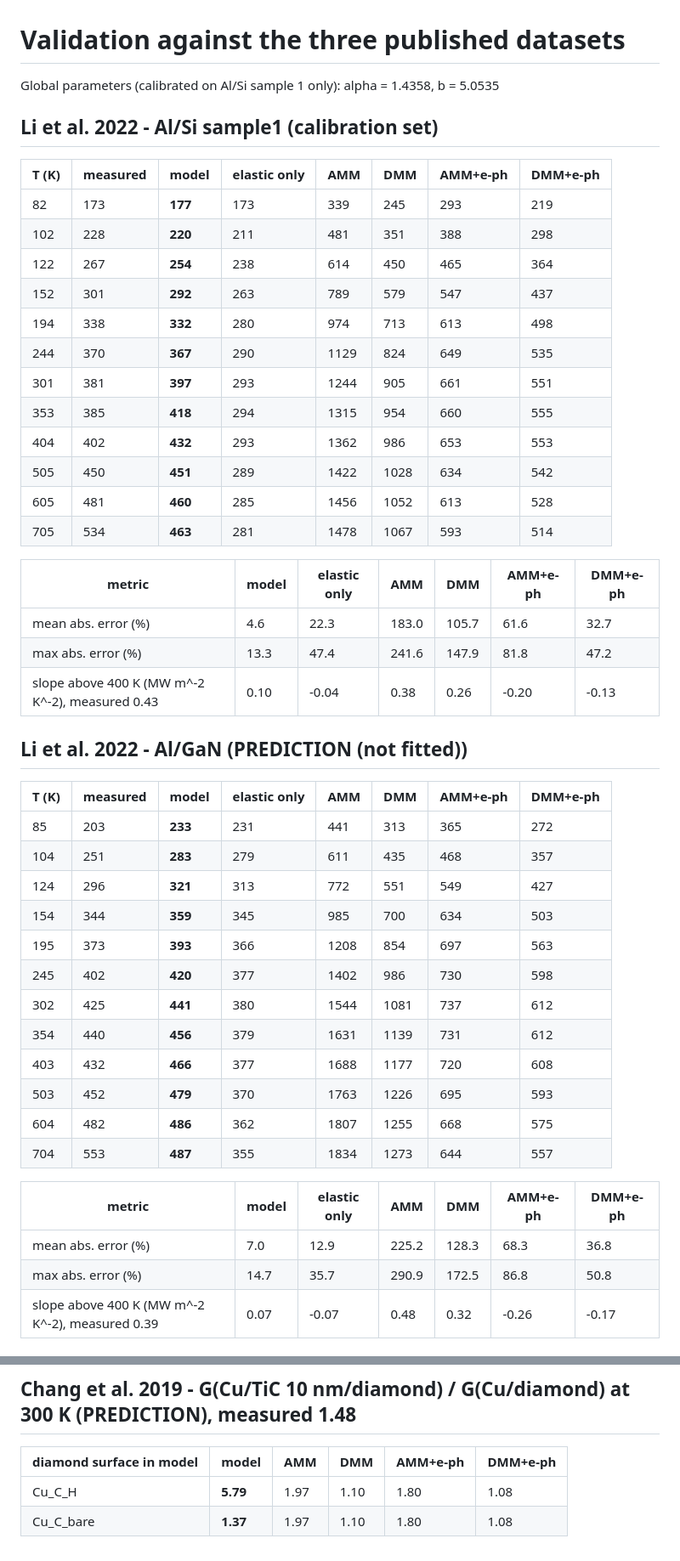
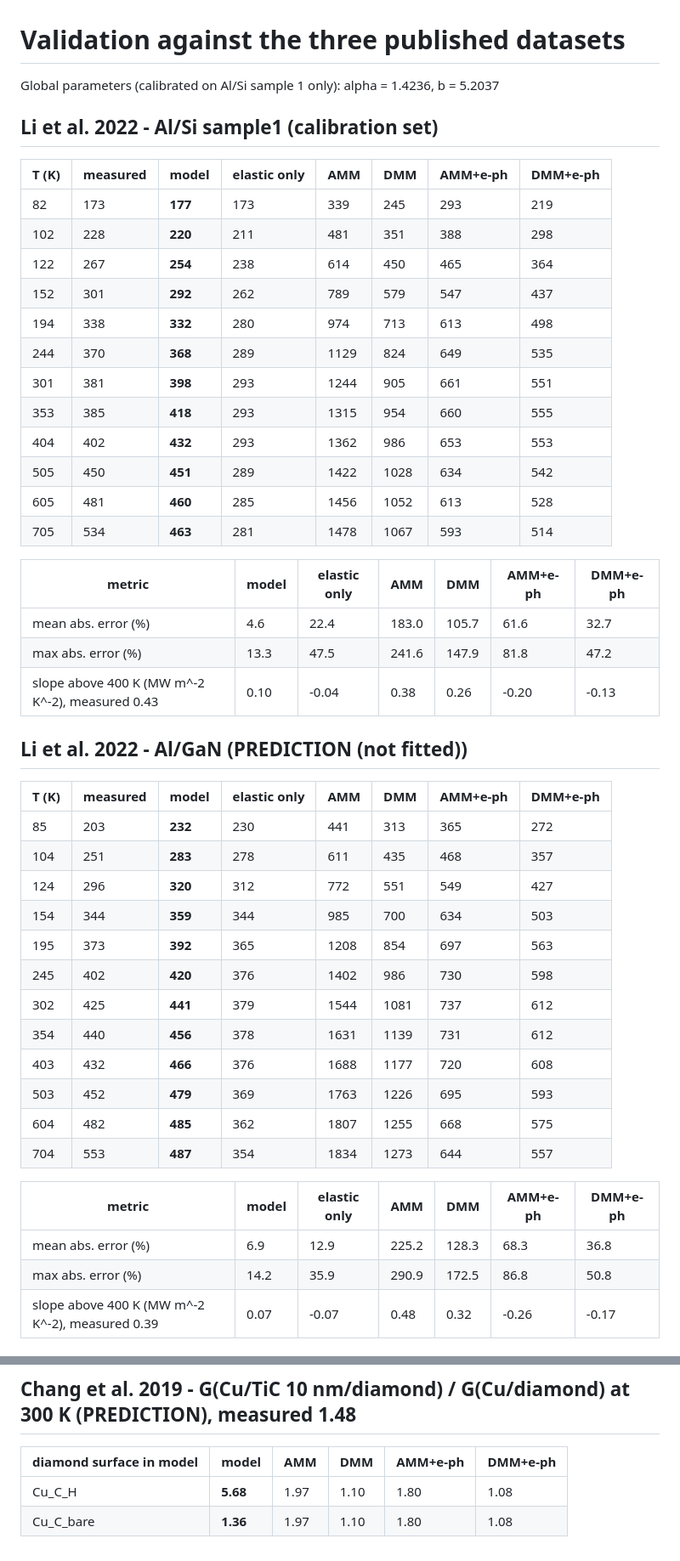
Before and after one commit to anshM123/DiscoveredMaterials, a Markdown page: tbc/results/validation.md, 2 parts joined by grey strips. Shown at 85% size. GitHub-like rendering.

```diff
--- a/tbc/results/validation.md
+++ b/tbc/results/validation.md
@@ -1,6 +1,6 @@
 # Validation against the three published datasets
 
-Global parameters (calibrated on Al/Si sample 1 only): alpha = 1.4358, b = 5.0535
+Global parameters (calibrated on Al/Si sample 1 only): alpha = 1.4236, b = 5.2037
 
 ## Li et al. 2022 - Al/Si sample1 (calibration set)
 
@@ -9,11 +9,11 @@ Global parameters (calibrated on Al/Si sample 1 only): alpha = 1.4358, b = 5.053
 | 82 | 173 | **177** | 173 | 339 | 245 | 293 | 219 |
 | 102 | 228 | **220** | 211 | 481 | 351 | 388 | 298 |
 | 122 | 267 | **254** | 238 | 614 | 450 | 465 | 364 |
-| 152 | 301 | **292** | 263 | 789 | 579 | 547 | 437 |
+| 152 | 301 | **292** | 262 | 789 | 579 | 547 | 437 |
 | 194 | 338 | **332** | 280 | 974 | 713 | 613 | 498 |
-| 244 | 370 | **367** | 290 | 1129 | 824 | 649 | 535 |
-| 301 | 381 | **397** | 293 | 1244 | 905 | 661 | 551 |
-| 353 | 385 | **418** | 294 | 1315 | 954 | 660 | 555 |
+| 244 | 370 | **368** | 289 | 1129 | 824 | 649 | 535 |
+| 301 | 381 | **398** | 293 | 1244 | 905 | 661 | 551 |
+| 353 | 385 | **418** | 293 | 1315 | 954 | 660 | 555 |
 | 404 | 402 | **432** | 293 | 1362 | 986 | 653 | 553 |
 | 505 | 450 | **451** | 289 | 1422 | 1028 | 634 | 542 |
 | 605 | 481 | **460** | 285 | 1456 | 1052 | 613 | 528 |
@@ -21,31 +21,31 @@ Global parameters (calibrated on Al/Si sample 1 only): alpha = 1.4358, b = 5.053
 
 | metric | model | elastic only | AMM | DMM | AMM+e-ph | DMM+e-ph |
 |---|---|---|---|---|---|---|
-| mean abs. error (%) | 4.6 | 22.3 | 183.0 | 105.7 | 61.6 | 32.7 |
-| max abs. error (%) | 13.3 | 47.4 | 241.6 | 147.9 | 81.8 | 47.2 |
+| mean abs. error (%) | 4.6 | 22.4 | 183.0 | 105.7 | 61.6 | 32.7 |
+| max abs. error (%) | 13.3 | 47.5 | 241.6 | 147.9 | 81.8 | 47.2 |
 | slope above 400 K (MW m^-2 K^-2), measured 0.43 | 0.10 | -0.04 | 0.38 | 0.26 | -0.20 | -0.13 |
 
 ## Li et al. 2022 - Al/GaN (PREDICTION (not fitted))
 
 | T (K) | measured | model | elastic only | AMM | DMM | AMM+e-ph | DMM+e-ph |
 |---|---|---|---|---|---|---|---|
-| 85 | 203 | **233** | 231 | 441 | 313 | 365 | 272 |
-| 104 | 251 | **283** | 279 | 611 | 435 | 468 | 357 |
-| 124 | 296 | **321** | 313 | 772 | 551 | 549 | 427 |
-| 154 | 344 | **359** | 345 | 985 | 700 | 634 | 503 |
-| 195 | 373 | **393** | 366 | 1208 | 854 | 697 | 563 |
-| 245 | 402 | **420** | 377 | 1402 | 986 | 730 | 598 |
-| 302 | 425 | **441** | 380 | 1544 | 1081 | 737 | 612 |
-| 354 | 440 | **456** | 379 | 1631 | 1139 | 731 | 612 |
-| 403 | 432 | **466** | 377 | 1688 | 1177 | 720 | 608 |
-| 503 | 452 | **479** | 370 | 1763 | 1226 | 695 | 593 |
-| 604 | 482 | **486** | 362 | 1807 | 1255 | 668 | 575 |
-| 704 | 553 | **487** | 355 | 1834 | 1273 | 644 | 557 |
+| 85 | 203 | **232** | 230 | 441 | 313 | 365 | 272 |
+| 104 | 251 | **283** | 278 | 611 | 435 | 468 | 357 |
+| 124 | 296 | **320** | 312 | 772 | 551 | 549 | 427 |
+| 154 | 344 | **359** | 344 | 985 | 700 | 634 | 503 |
+| 195 | 373 | **392** | 365 | 1208 | 854 | 697 | 563 |
+| 245 | 402 | **420** | 376 | 1402 | 986 | 730 | 598 |
+| 302 | 425 | **441** | 379 | 1544 | 1081 | 737 | 612 |
+| 354 | 440 | **456** | 378 | 1631 | 1139 | 731 | 612 |
+| 403 | 432 | **466** | 376 | 1688 | 1177 | 720 | 608 |
+| 503 | 452 | **479** | 369 | 1763 | 1226 | 695 | 593 |
+| 604 | 482 | **485** | 362 | 1807 | 1255 | 668 | 575 |
+| 704 | 553 | **487** | 354 | 1834 | 1273 | 644 | 557 |
 
 | metric | model | elastic only | AMM | DMM | AMM+e-ph | DMM+e-ph |
 |---|---|---|---|---|---|---|
-| mean abs. error (%) | 7.0 | 12.9 | 225.2 | 128.3 | 68.3 | 36.8 |
-| max abs. error (%) | 14.7 | 35.7 | 290.9 | 172.5 | 86.8 | 50.8 |
+| mean abs. error (%) | 6.9 | 12.9 | 225.2 | 128.3 | 68.3 | 36.8 |
+| max abs. error (%) | 14.2 | 35.9 | 290.9 | 172.5 | 86.8 | 50.8 |
 | slope above 400 K (MW m^-2 K^-2), measured 0.39 | 0.07 | -0.07 | 0.48 | 0.32 | -0.26 | -0.17 |
 
 ## Al/sapphire (Cheng 2020) (PREDICTION (not fitted))
@@ -83,5 +83,5 @@ Global parameters (calibrated on Al/Si sample 1 only): alpha = 1.4358, b = 5.053
 
 | diamond surface in model | model | AMM | DMM | AMM+e-ph | DMM+e-ph |
 |---|---|---|---|---|---|
-| Cu_C_H | **5.79** | 1.97 | 1.10 | 1.80 | 1.08 |
-| Cu_C_bare | **1.37** | 1.97 | 1.10 | 1.80 | 1.08 |
+| Cu_C_H | **5.68** | 1.97 | 1.10 | 1.80 | 1.08 |
+| Cu_C_bare | **1.36** | 1.97 | 1.10 | 1.80 | 1.08 |
```
Also changed, not shown: other parts of tbc/results/validation.md (+7 -7 lines), tbc/README.md (+26 -20 lines), tbc/results/summary.md (+13 -12 lines), tbc/results/li2022.png, 6 other files.
